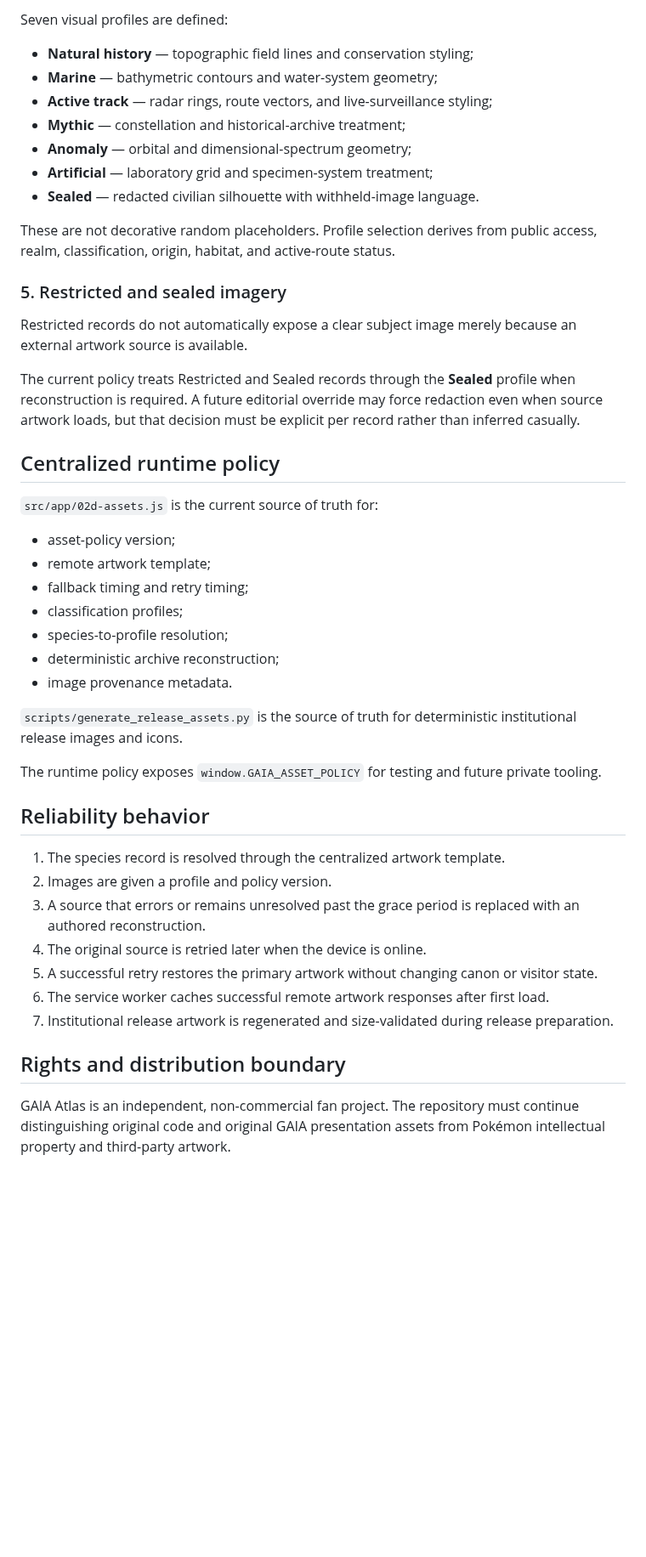
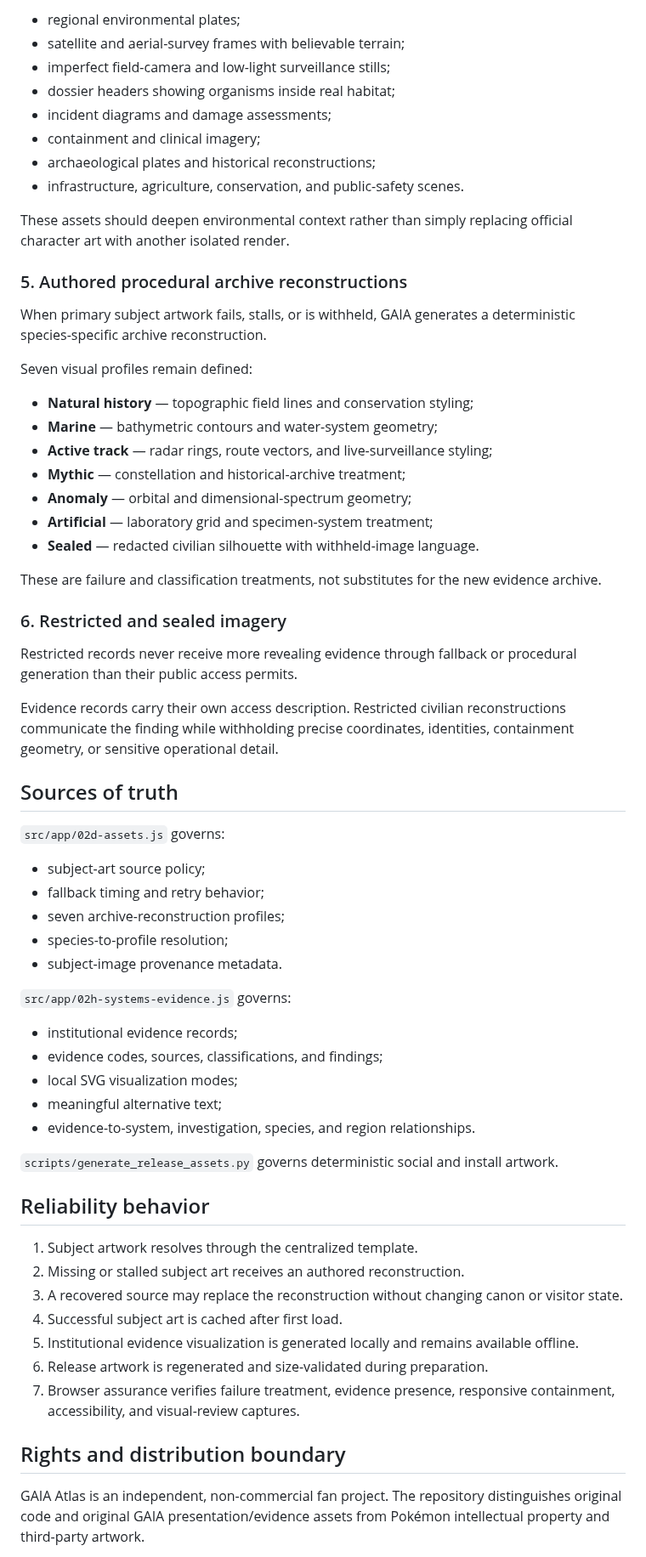
Before and after one commit to astefanidis1/gaia-pokemon-atlas, a Markdown page: docs/VISUAL_ASSET_STRATEGY.md, the part around one of its changes. Shown at 85% size. Drawn GitHub-style; blank space fills up the shorter version.

Commit message:
Advance visual strategy through original evidence package

```diff
--- a/docs/VISUAL_ASSET_STRATEGY.md
+++ b/docs/VISUAL_ASSET_STRATEGY.md
@@ -56,5 +67,20 @@ When primary artwork fails, stalls, or is deliberately withheld, GAIA generates
 
-Seven visual profiles are defined:
+- regional environmental plates;
+- satellite and aerial-survey frames with believable terrain;
+- imperfect field-camera and low-light surveillance stills;
+- dossier headers showing organisms inside real habitat;
+- incident diagrams and damage assessments;
+- containment and clinical imagery;
+- archaeological plates and historical reconstructions;
+- infrastructure, agriculture, conservation, and public-safety scenes.
+
+These assets should deepen environmental context rather than simply replacing official character art with another isolated render.
+
+### 5. Authored procedural archive reconstructions
+
+When primary subject artwork fails, stalls, or is withheld, GAIA generates a deterministic species-specific archive reconstruction.
+
+Seven visual profiles remain defined:
 
 - **Natural history** — topographic field lines and conservation styling;
 - **Marine** — bathymetric contours and water-system geometry;
@@ -64,41 +90,45 @@ Seven visual profiles are defined:
 - **Artificial** — laboratory grid and specimen-system treatment;
 - **Sealed** — redacted civilian silhouette with withheld-image language.
 
-These are not decorative random placeholders. Profile selection derives from public access, realm, classification, origin, habitat, and active-route status.
+These are failure and classification treatments, not substitutes for the new evidence archive.
 
-### 5. Restricted and sealed imagery
+### 6. Restricted and sealed imagery
 
-Restricted records do not automatically expose a clear subject image merely because an external artwork source is available.
+Restricted records never receive more revealing evidence through fallback or procedural generation than their public access permits.
 
-The current policy treats Restricted and Sealed records through the **Sealed** profile when reconstruction is required. A future editorial override may force redaction even when source artwork loads, but that decision must be explicit per record rather than inferred casually.
+Evidence records carry their own access description. Restricted civilian reconstructions communicate the finding while withholding precise coordinates, identities, containment geometry, or sensitive operational detail.
 
-## Centralized runtime policy
+## Sources of truth
 
-`src/app/02d-assets.js` is the current source of truth for:
+`src/app/02d-assets.js` governs:
 
-- asset-policy version;
-- remote artwork template;
-- fallback timing and retry timing;
-- classification profiles;
+- subject-art source policy;
+- fallback timing and retry behavior;
+- seven archive-reconstruction profiles;
 - species-to-profile resolution;
-- deterministic archive reconstruction;
-- image provenance metadata.
+- subject-image provenance metadata.
 
-`scripts/generate_release_assets.py` is the source of truth for deterministic institutional release images and icons.
+`src/app/02h-systems-evidence.js` governs:
 
-The runtime policy exposes `window.GAIA_ASSET_POLICY` for testing and future private tooling.
+- institutional evidence records;
+- evidence codes, sources, classifications, and findings;
+- local SVG visualization modes;
+- meaningful alternative text;
+- evidence-to-system, investigation, species, and region relationships.
+
+`scripts/generate_release_assets.py` governs deterministic social and install artwork.
 
 ## Reliability behavior
 
-1. The species record is resolved through the centralized artwork template.
-2. Images are given a profile and policy version.
-3. A source that errors or remains unresolved past the grace period is replaced with an authored reconstruction.
-4. The original source is retried later when the device is online.
-5. A successful retry restores the primary artwork without changing canon or visitor state.
-6. The service worker caches successful remote artwork responses after first load.
-7. Institutional release artwork is regenerated and size-validated during release preparation.
+1. Subject artwork resolves through the centralized template.
+2. Missing or stalled subject art receives an authored reconstruction.
+3. A recovered source may replace the reconstruction without changing canon or visitor state.
+4. Successful subject art is cached after first load.
+5. Institutional evidence visualization is generated locally and remains available offline.
+6. Release artwork is regenerated and size-validated during preparation.
+7. Browser assurance verifies failure treatment, evidence presence, responsive containment, accessibility, and visual-review captures.
 
 ## Rights and distribution boundary
 
-GAIA Atlas is an independent, non-commercial fan project. The repository must continue distinguishing original code and original GAIA presentation assets from Pokémon intellectual property and third-party artwork.
+GAIA Atlas is an independent, non-commercial fan project. The repository distinguishes original code and original GAIA presentation/evidence assets from Pokémon intellectual property and third-party artwork.
 
```
Also changed, not shown: other parts of docs/VISUAL_ASSET_STRATEGY.md (+53 -38 lines).
